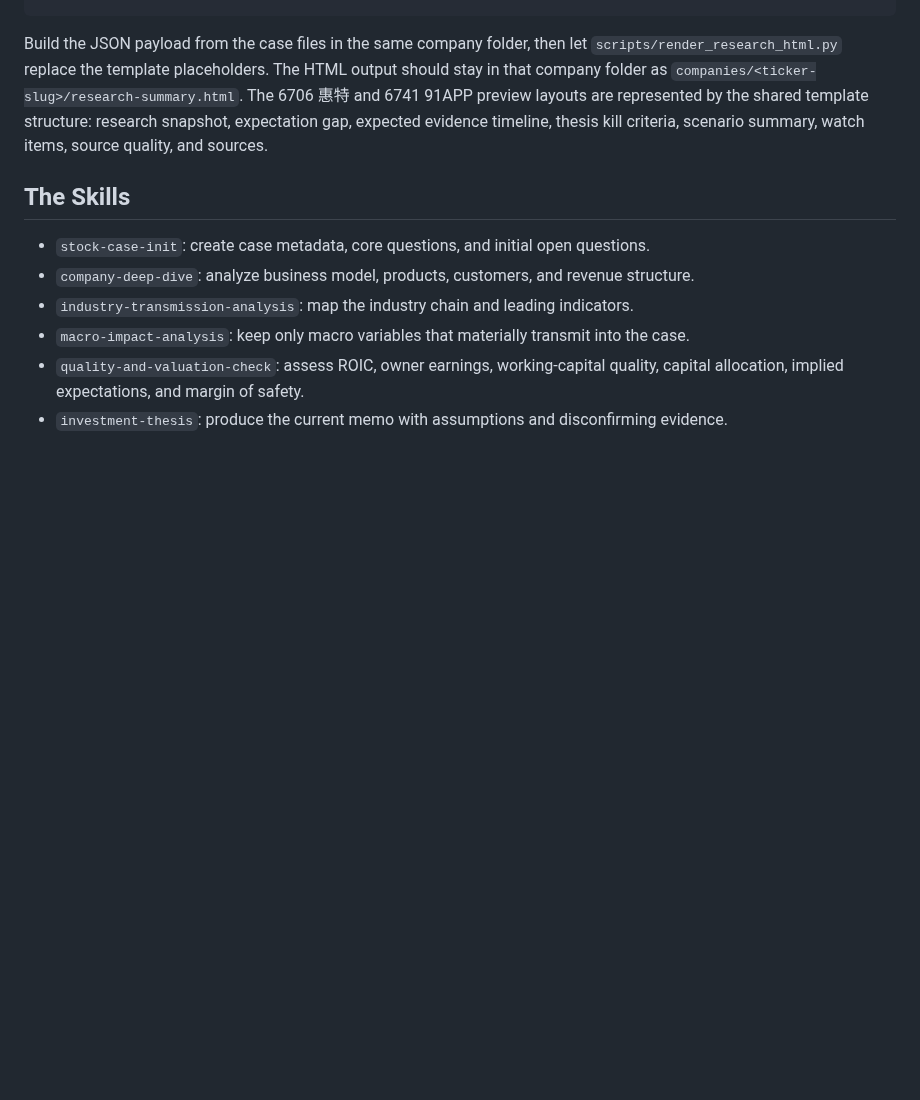
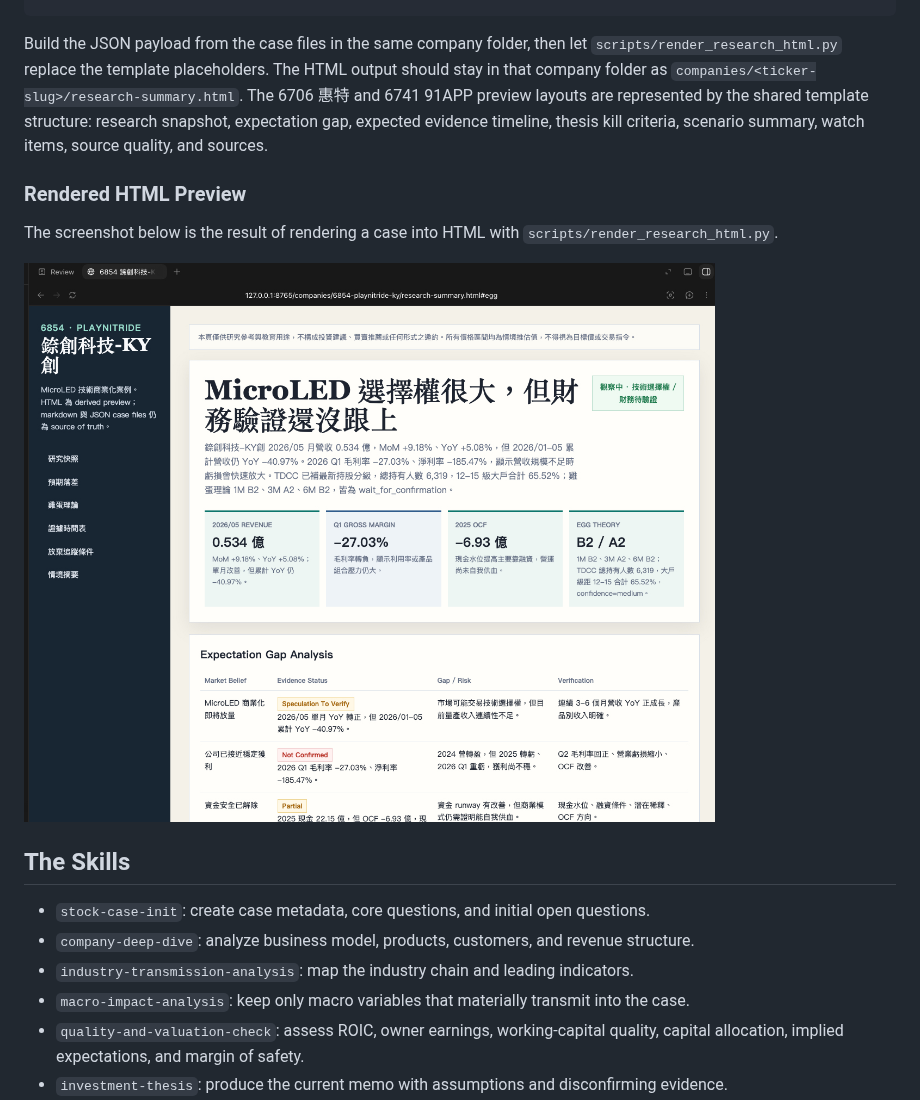
Before and after one commit to whchi/tw-stock-researcher, a Markdown page: README.md, the part around the change. Rendered like a GitHub page; pictures changed too: docs/demo.jpg (added); blank space fills up the shorter version.

Commit message:
add render html example

````diff
--- a/README.md
+++ b/README.md
@@ -47,6 +47,12 @@ The HTML output is produced by string replacement, not by changing the canonical
 ```
 
 Build the JSON payload from the case files in the same company folder, then let `scripts/render_research_html.py` replace the template placeholders. The HTML output should stay in that company folder as `companies/<ticker-slug>/research-summary.html`. The 6706 惠特 and 6741 91APP preview layouts are represented by the shared template structure: research snapshot, expectation gap, expected evidence timeline, thesis kill criteria, scenario summary, watch items, source quality, and sources.
+
+### Rendered HTML Preview
+
+The screenshot below is the result of rendering a case into HTML with `scripts/render_research_html.py`.
+
+![Rendered HTML research summary result](docs/demo.jpg)
 
 ## The Skills
 
````
